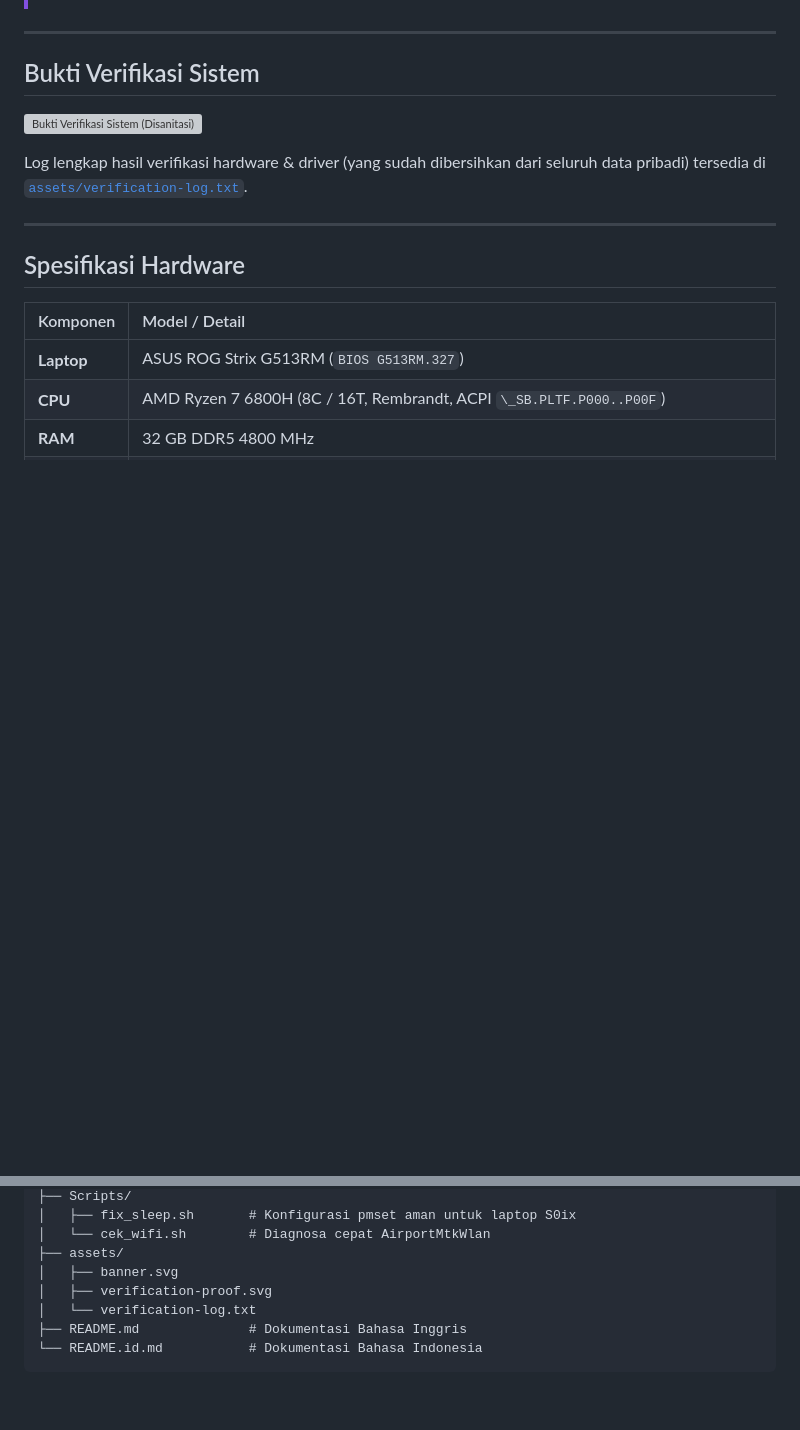
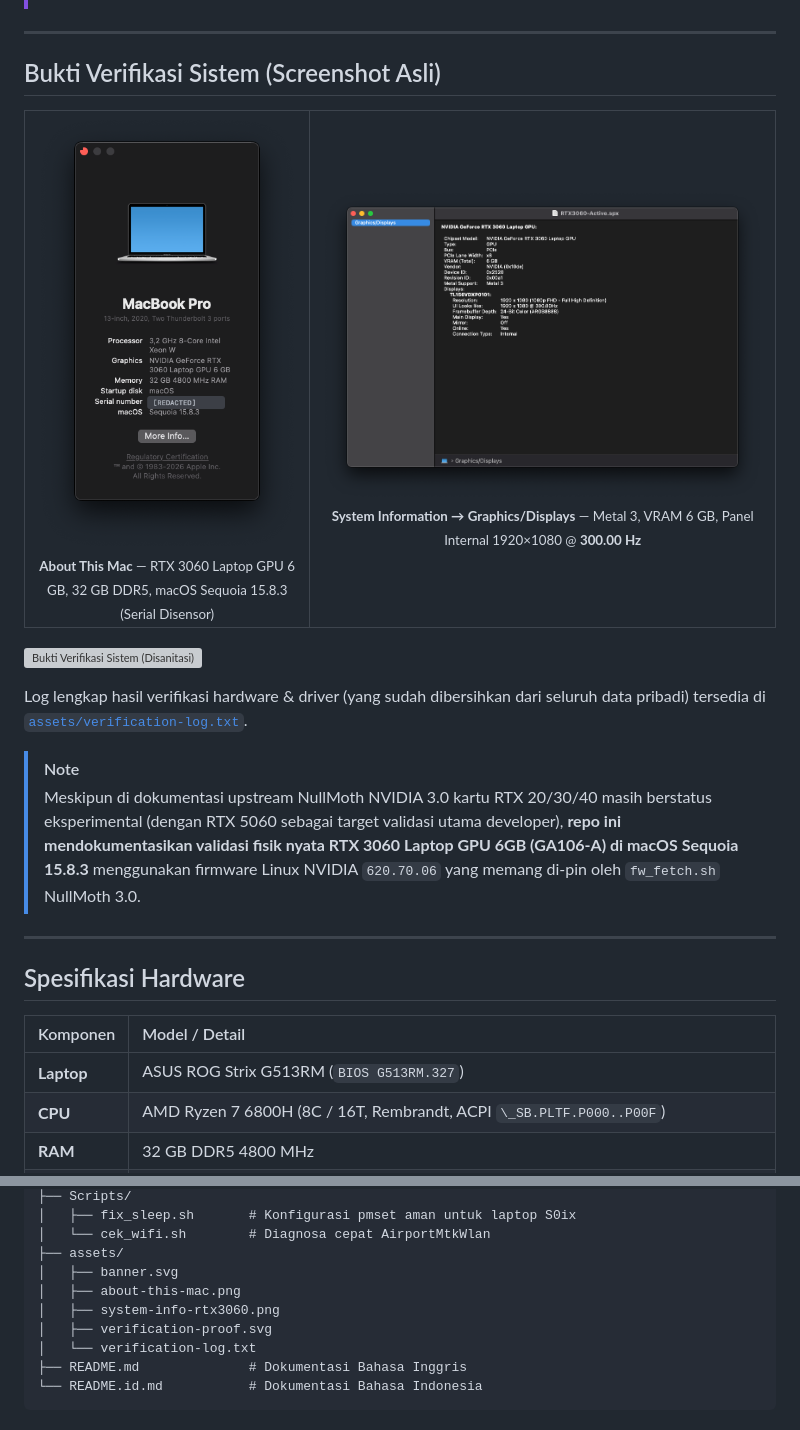
Before and after one commit to Viannh/ROG-G513RM-Mackintosh, a Markdown page: README.id.md, 2 parts joined by grey strips. Drawn GitHub-style; pictures changed too: assets/about-this-mac.png (added), assets/system-info-rtx3060.png (added); blank space fills up the shorter version; grey boxes are pictures that could not be loaded.

```diff
--- a/README.id.md
+++ b/README.id.md
@@ -27,11 +27,27 @@
 
 ---
 
-## Bukti Verifikasi Sistem
+## Bukti Verifikasi Sistem (Screenshot Asli)
+
+<table>
+  <tr>
+    <td align="center" width="38%">
+      <img src="assets/about-this-mac.png" alt="About This Mac — RTX 3060 6GB di macOS Sequoia 15.8.3" width="260"><br>
+      <sub><b>About This Mac</b> — RTX 3060 Laptop GPU 6 GB, 32 GB DDR5, macOS Sequoia 15.8.3 (Serial Disensor)</sub>
+    </td>
+    <td align="center" width="62%">
+      <img src="assets/system-info-rtx3060.png" alt="System Information — NVIDIA GeForce RTX 3060 Metal 3 @ 300Hz"><br>
+      <sub><b>System Information → Graphics/Displays</b> — Metal 3, VRAM 6 GB, Panel Internal 1920×1080 @ <b>300.00 Hz</b></sub>
+    </td>
+  </tr>
+</table>
 
 ![Bukti Verifikasi Sistem (Disanitasi)](assets/verification-proof.svg)
 
 Log lengkap hasil verifikasi hardware & driver (yang sudah dibersihkan dari seluruh data pribadi) tersedia di [`assets/verification-log.txt`](assets/verification-log.txt).
+
+> [!NOTE]
+> Meskipun di dokumentasi upstream NullMoth NVIDIA 3.0 kartu RTX 20/30/40 masih berstatus eksperimental (dengan RTX 5060 sebagai target validasi utama developer), **repo ini mendokumentasikan validasi fisik nyata RTX 3060 Laptop GPU 6GB (GA106-A) di macOS Sequoia 15.8.3** menggunakan firmware Linux NVIDIA `620.70.06` yang memang di-pin oleh `fw_fetch.sh` NullMoth 3.0.
 
 ---
 
@@ -121,6 +137,8 @@ Jika Wi-Fi gagal muncul dengan error `firmware ready poll timed out` setelah reb
 │   └── cek_wifi.sh        # Diagnosa cepat AirportMtkWlan
 ├── assets/
 │   ├── banner.svg
+│   ├── about-this-mac.png
+│   ├── system-info-rtx3060.png
 │   ├── verification-proof.svg
 │   └── verification-log.txt
 ├── README.md              # Dokumentasi Bahasa Inggris
```
Also changed, not shown: README.md (+19 -1 lines).
